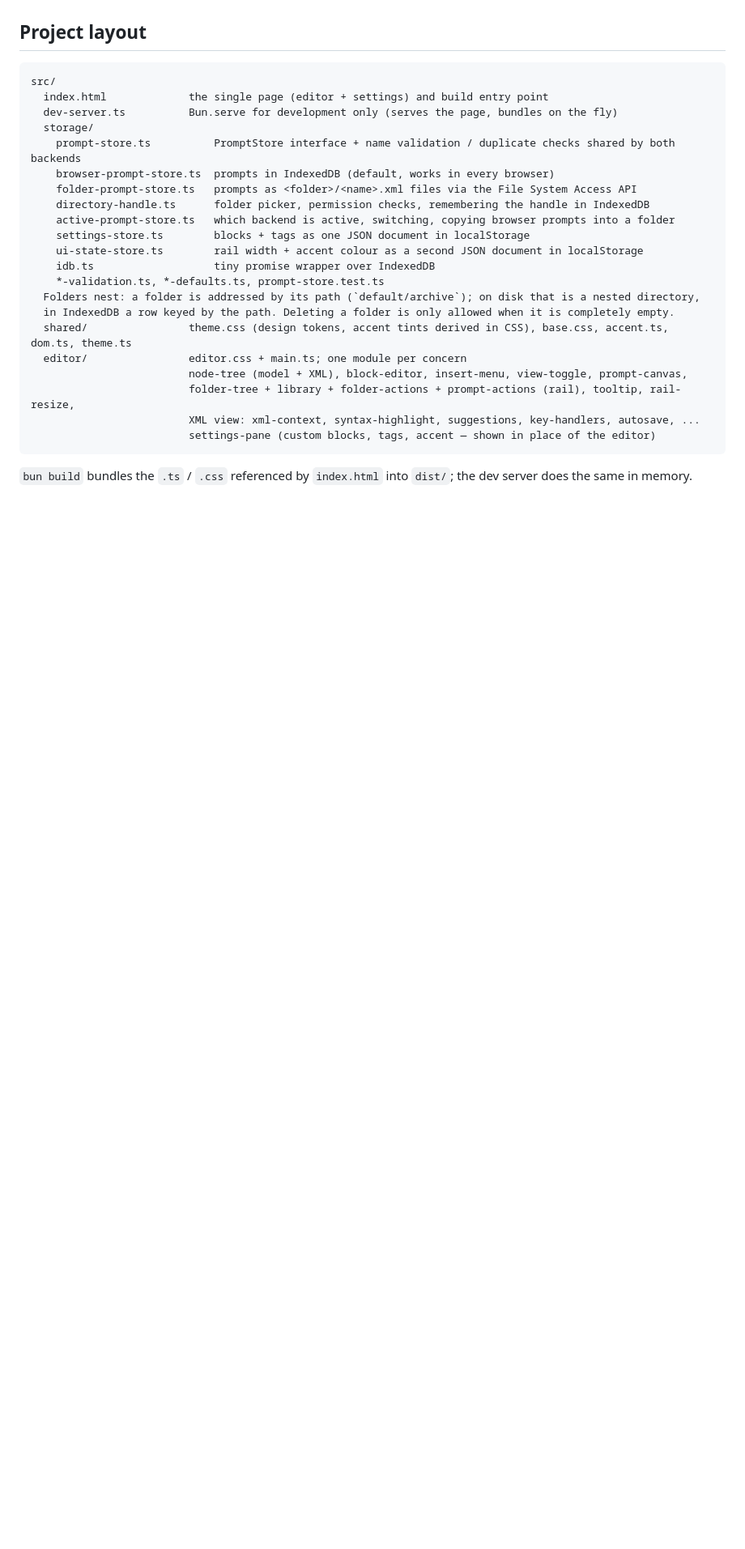
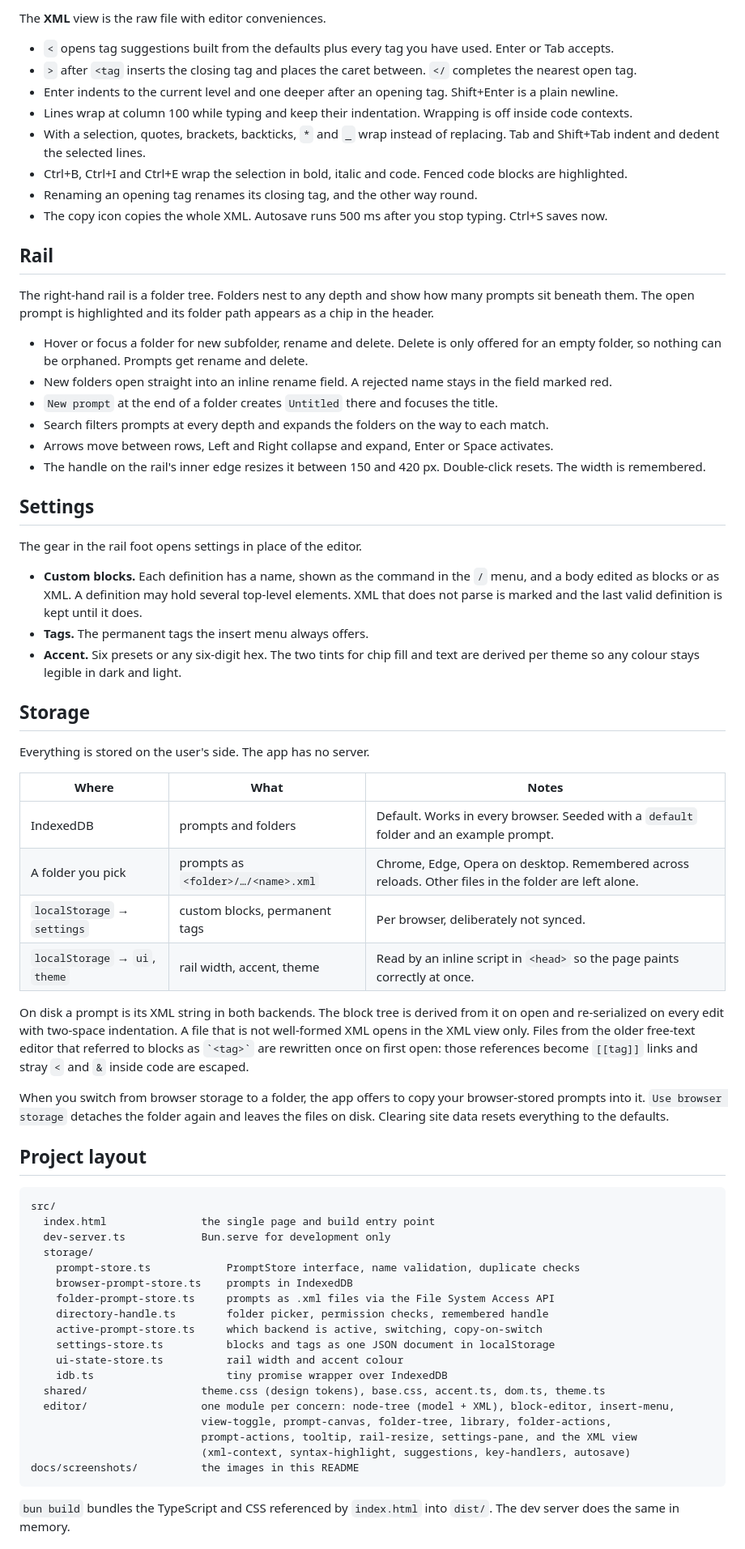
Before and after one commit to SimonZanta/prompt-forge, a Markdown page: README.md, the part around one of its changes. Shown at 81% size. Drawn GitHub-style; blank space fills up the shorter version.

````diff
--- a/README.md
+++ b/README.md
@@ -20,29 +101,83 @@ static host). The File System Access API needs HTTPS or localhost, which every s
+The **XML** view is the raw file with editor conveniences.
+
+- `<` opens tag suggestions built from the defaults plus every tag you have used. Enter or Tab accepts.
+- `>` after `<tag` inserts the closing tag and places the caret between. `</` completes the nearest open tag.
+- Enter indents to the current level and one deeper after an opening tag. Shift+Enter is a plain newline.
+- Lines wrap at column 100 while typing and keep their indentation. Wrapping is off inside code contexts.
+- With a selection, quotes, brackets, backticks, `*` and `_` wrap instead of replacing. Tab and Shift+Tab
+  indent and dedent the selected lines.
+- Ctrl+B, Ctrl+I and Ctrl+E wrap the selection in bold, italic and code. Fenced code blocks are highlighted.
+- Renaming an opening tag renames its closing tag, and the other way round.
+- The copy icon copies the whole XML. Autosave runs 500 ms after you stop typing. Ctrl+S saves now.
+
+## Rail
+
+The right-hand rail is a folder tree. Folders nest to any depth and show how many prompts sit beneath them.
+The open prompt is highlighted and its folder path appears as a chip in the header.
+
+- Hover or focus a folder for new subfolder, rename and delete. Delete is only offered for an empty folder,
+  so nothing can be orphaned. Prompts get rename and delete.
+- New folders open straight into an inline rename field. A rejected name stays in the field marked red.
+- `New prompt` at the end of a folder creates `Untitled` there and focuses the title.
+- Search filters prompts at every depth and expands the folders on the way to each match.
+- Arrows move between rows, Left and Right collapse and expand, Enter or Space activates.
+- The handle on the rail's inner edge resizes it between 150 and 420 px. Double-click resets. The width is
+  remembered.
+
+## Settings
+
+The gear in the rail foot opens settings in place of the editor.
+
+- **Custom blocks.** Each definition has a name, shown as the command in the `/` menu, and a body edited as
+  blocks or as XML. A definition may hold several top-level elements. XML that does not parse is marked and
+  the last valid definition is kept until it does.
+- **Tags.** The permanent tags the insert menu always offers.
+- **Accent.** Six presets or any six-digit hex. The two tints for chip fill and text are derived per theme so
+  any colour stays legible in dark and light.
+
+## Storage
+
+Everything is stored on the user's side. The app has no server.
+
+| Where | What | Notes |
+| --- | --- | --- |
+| IndexedDB | prompts and folders | Default. Works in every browser. Seeded with a `default` folder and an example prompt. |
+| A folder you pick | prompts as `<folder>/…/<name>.xml` | Chrome, Edge, Opera on desktop. Remembered across reloads. Other files in the folder are left alone. |
+| `localStorage` → `settings` | custom blocks, permanent tags | Per browser, deliberately not synced. |
+| `localStorage` → `ui`, `theme` | rail width, accent, theme | Read by an inline script in `<head>` so the page paints correctly at once. |
+
+On disk a prompt is its XML string in both backends. The block tree is derived from it on open and
+re-serialized on every edit with two-space indentation. A file that is not well-formed XML opens in the XML view
+only. Files from the older free-text editor that referred to blocks as `` `<tag>` `` are rewritten once on first
+open: those references become `[[tag]]` links and stray `<` and `&` inside code are escaped.
+
+When you switch from browser storage to a folder, the app offers to copy your browser-stored prompts into it.
+`Use browser storage` detaches the folder again and leaves the files on disk. Clearing site data resets
+everything to the defaults.
 
 ## Project layout
 
 ```
 src/
-  index.html             the single page (editor + settings) and build entry point
-  dev-server.ts          Bun.serve for development only (serves the page, bundles on the fly)
+  index.html               the single page and build entry point
+  dev-server.ts            Bun.serve for development only
   storage/
-    prompt-store.ts          PromptStore interface + name validation / duplicate checks shared by both backends
-    browser-prompt-store.ts  prompts in IndexedDB (default, works in every browser)
-    folder-prompt-store.ts   prompts as <folder>/<name>.xml files via the File System Access API
-    directory-handle.ts      folder picker, permission checks, remembering the handle in IndexedDB
-    active-prompt-store.ts   which backend is active, switching, copying browser prompts into a folder
-    settings-store.ts        blocks + tags as one JSON document in localStorage
-    ui-state-store.ts        rail width + accent colour as a second JSON document in localStorage
-    idb.ts                   tiny promise wrapper over IndexedDB
-    *-validation.ts, *-defaults.ts, prompt-store.test.ts
-  Folders nest: a folder is addressed by its path (`default/archive`); on disk that is a nested directory,
-  in IndexedDB a row keyed by the path. Deleting a folder is only allowed when it is completely empty.
-  shared/                theme.css (design tokens, accent tints derived in CSS), base.css, accent.ts, dom.ts, theme.ts
-  editor/                editor.css + main.ts; one module per concern
-                         node-tree (model + XML), block-editor, insert-menu, view-toggle, prompt-canvas,
-                         folder-tree + library + folder-actions + prompt-actions (rail), tooltip, rail-resize,
-                         XML view: xml-context, syntax-highlight, suggestions, key-handlers, autosave, ...
-                         settings-pane (custom blocks, tags, accent — shown in place of the editor)
+    prompt-store.ts            PromptStore interface, name validation, duplicate checks
+    browser-prompt-store.ts    prompts in IndexedDB
+    folder-prompt-store.ts     prompts as .xml files via the File System Access API
+    directory-handle.ts        folder picker, permission checks, remembered handle
+    active-prompt-store.ts     which backend is active, switching, copy-on-switch
+    settings-store.ts          blocks and tags as one JSON document in localStorage
+    ui-state-store.ts          rail width and accent colour
+    idb.ts                     tiny promise wrapper over IndexedDB
+  shared/                  theme.css (design tokens), base.css, accent.ts, dom.ts, theme.ts
+  editor/                  one module per concern: node-tree (model + XML), block-editor, insert-menu,
+                           view-toggle, prompt-canvas, folder-tree, library, folder-actions,
+                           prompt-actions, tooltip, rail-resize, settings-pane, and the XML view
+                           (xml-context, syntax-highlight, suggestions, key-handlers, autosave)
+docs/screenshots/          the images in this README
 ```
 
-`bun build` bundles the `.ts` / `.css` referenced by `index.html` into `dist/`; the dev server does the same in memory.
+`bun build` bundles the TypeScript and CSS referenced by `index.html` into `dist/`. The dev server does the same
+in memory.
 
````
Also changed, not shown: other parts of README.md (+111 -90 lines), docs/screenshots/blocks-dark.png (added), docs/screenshots/blocks-hover-dark.png (added), docs/screenshots/blocks-light.png (added), docs/screenshots/insert-menu-dark.png (added), docs/screenshots/settings-dark.png (added), docs/screenshots/xml-dark.png (added).
